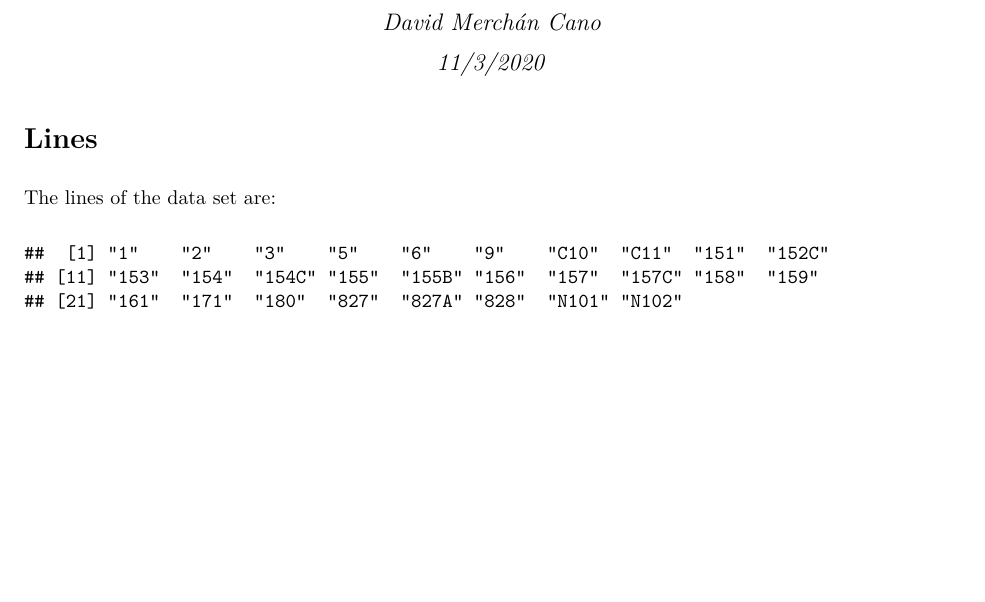
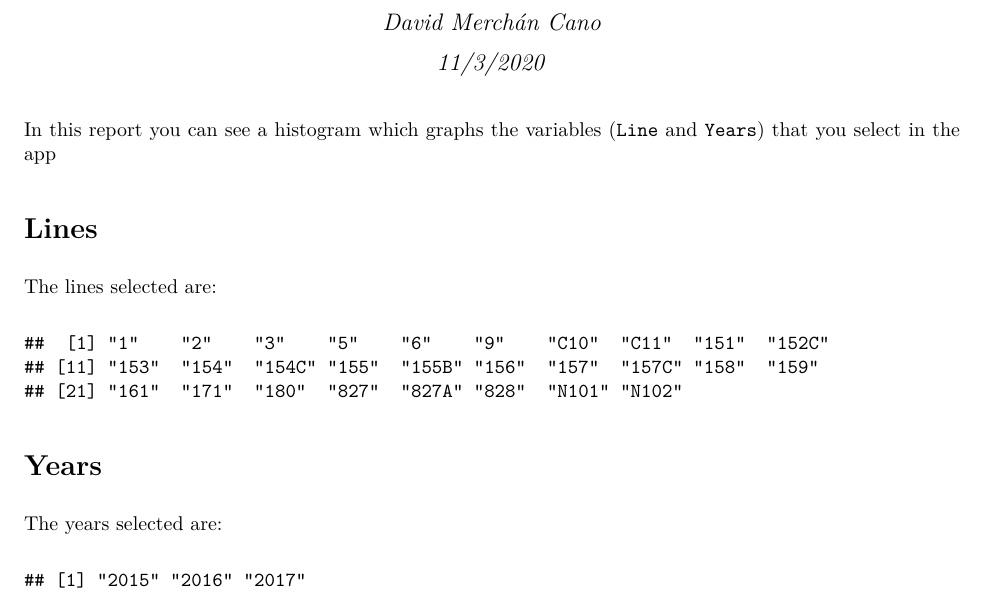
Before and after one commit to davidmerchan04/Public-transport-of-Alcobendas---Shiny-App, an R Markdown document (report.Rmd): part of the page before the commit and part of page 1 of 2 after it, cut so that both start at the same text, the shorter picture padded with empty space. The pictures show the output file report.pdf that the author committed with the source.

Commit message:
final report

````diff
--- a/report.Rmd
+++ b/report.Rmd
@@ -38,13 +38,24 @@ data_2 <- data %>%
 ```
 
 
+In this report you can see a histogram which graphs the variables (`Line` and `Years`) that you select in the app
+
 # Lines
 
-The lines of the data set are:
+The lines selected are:
 
 ```{r, echo=FALSE}
 params$selecline
 ```
+
+# Years
+
+The years selected are:
+
+```{r, echo=FALSE}
+params$selecyear
+```
+
 
 
 # Plots
````
Also changed, not shown: App/app.R (+1 -1 lines), report.pdf.
